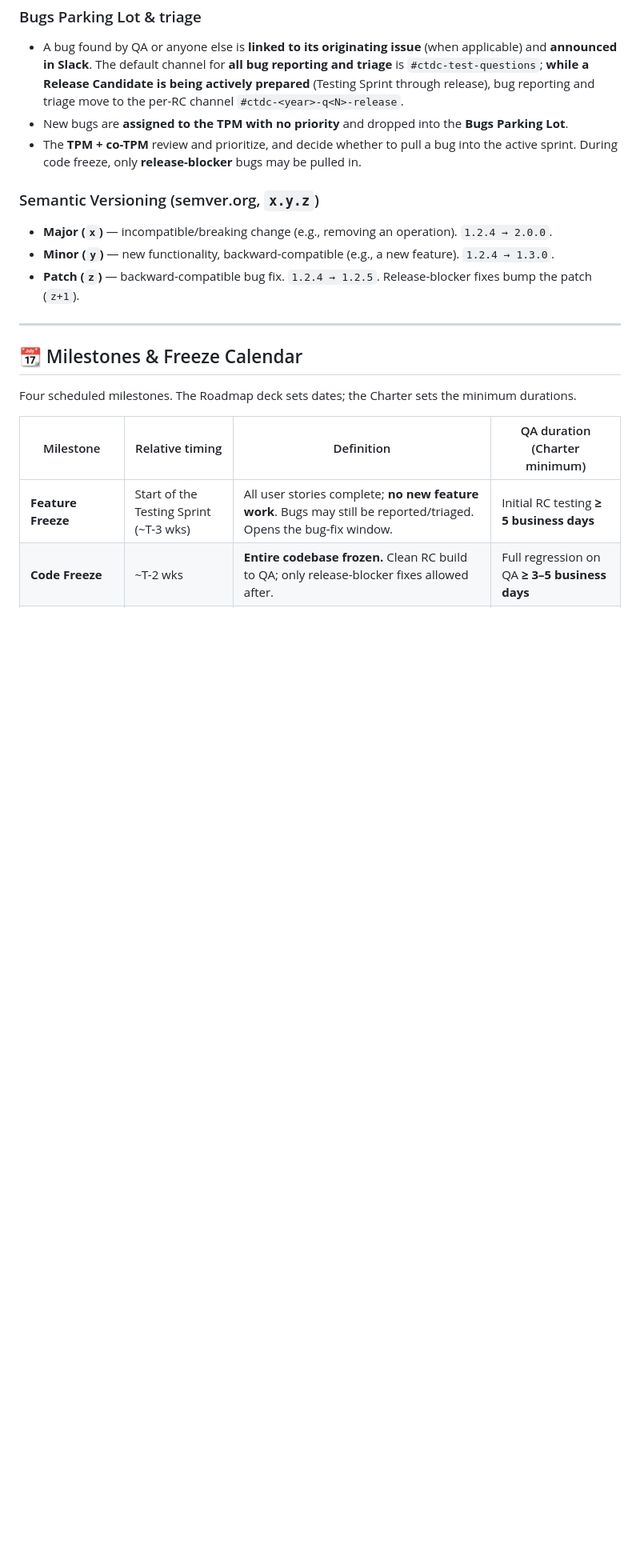
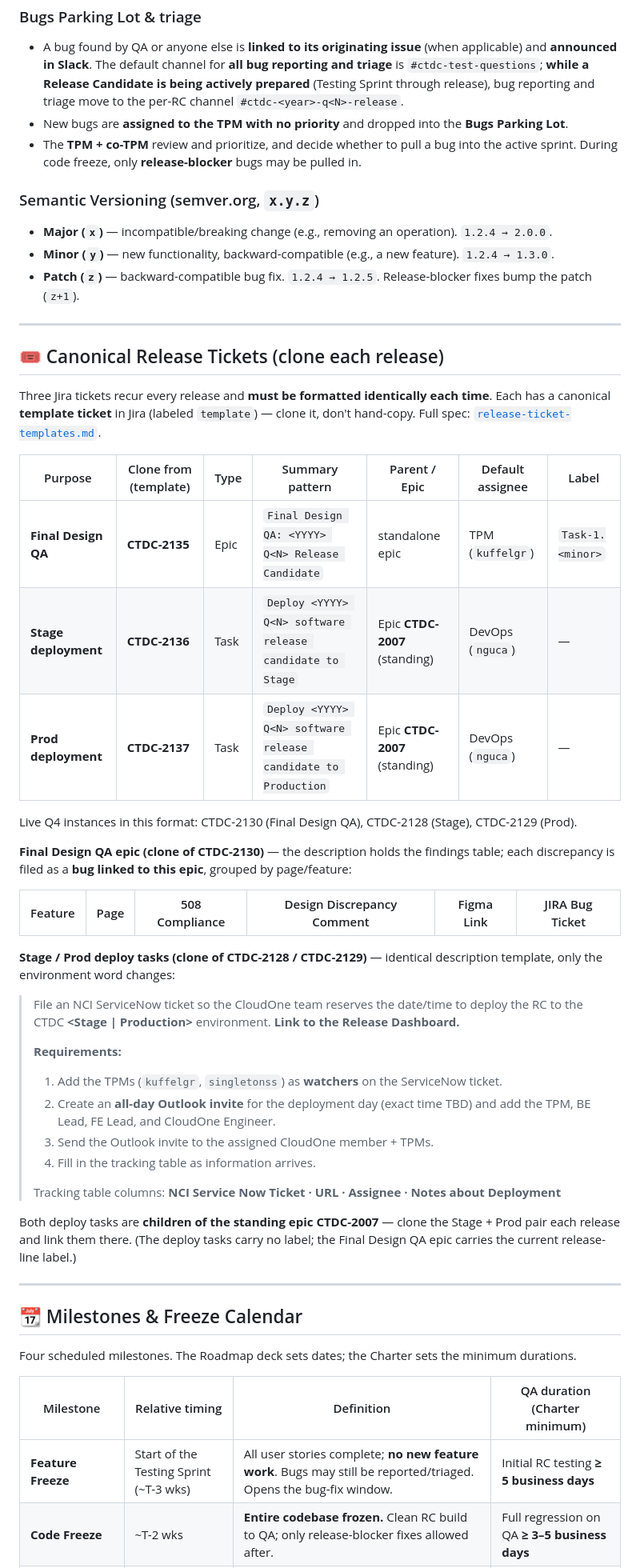
Before and after one commit to CBIIT/ctdc-documentation, a Markdown page: claude/templates/software-release-playbook.md, the part around one of its changes. Shown at 80% size. Drawn GitHub-style; blank space fills up the shorter version.

Commit message:
Playbook v7: canonical release tickets + template ticket references
Adds the Canonical Release Tickets section and points it at the new dedicated Jira template tickets (CTDC-2135 Final Design QA epic, CTDC-2136 Stage deploy, CTDC-2137 Prod deploy), links the release-ticket-templates.md spec, and adds it to the Artifacts table. Live Q4 tickets 2128/2129/2130 reformatted to the house style.

```diff
--- a/claude/templates/software-release-playbook.md
+++ b/claude/templates/software-release-playbook.md
@@ -70,6 +70,39 @@ In short: **beta = the many internal builds we test on dev/qa; gamma = the one b
 
 ---
 
+## 🎟️ Canonical Release Tickets (clone each release)
+
+Three Jira tickets recur every release and **must be formatted identically each time**. Each has a canonical **template ticket** in Jira (labeled `template`) — clone it, don't hand-copy. Full spec: [`release-ticket-templates.md`](./release-ticket-templates.md).
+
+| Purpose | Clone from (template) | Type | Summary pattern | Parent / Epic | Default assignee | Label |
+|---|---|---|---|---|---|---|
+| **Final Design QA** | **CTDC-2135** | Epic | `Final Design QA: <YYYY> Q<N> Release Candidate` | standalone epic | TPM (`kuffelgr`) | `Task-1.<minor>` |
+| **Stage deployment** | **CTDC-2136** | Task | `Deploy <YYYY> Q<N> software release candidate to Stage` | Epic **CTDC-2007** (standing) | DevOps (`nguca`) | — |
+| **Prod deployment** | **CTDC-2137** | Task | `Deploy <YYYY> Q<N> software release candidate to Production` | Epic **CTDC-2007** (standing) | DevOps (`nguca`) | — |
+
+Live Q4 instances in this format: CTDC-2130 (Final Design QA), CTDC-2128 (Stage), CTDC-2129 (Prod).
+
+**Final Design QA epic (clone of CTDC-2130)** — the description holds the findings table; each discrepancy is filed as a **bug linked to this epic**, grouped by page/feature:
+
+| Feature | Page | 508 Compliance | Design Discrepancy Comment | Figma Link | JIRA Bug Ticket |
+|---|---|---|---|---|---|
+
+**Stage / Prod deploy tasks (clone of CTDC-2128 / CTDC-2129)** — identical description template, only the environment word changes:
+
+> File an NCI ServiceNow ticket so the CloudOne team reserves the date/time to deploy the RC to the CTDC **\<Stage | Production\>** environment. **Link to the Release Dashboard.**
+>
+> **Requirements:**
+> 1. Add the TPMs (`kuffelgr`, `singletonss`) as **watchers** on the ServiceNow ticket.
+> 2. Create an **all-day Outlook invite** for the deployment day (exact time TBD) and add the TPM, BE Lead, FE Lead, and CloudOne Engineer.
+> 3. Send the Outlook invite to the assigned CloudOne member + TPMs.
+> 4. Fill in the tracking table as information arrives.
+>
+> Tracking table columns: **NCI Service Now Ticket · URL · Assignee · Notes about Deployment**
+
+Both deploy tasks are **children of the standing epic CTDC-2007** — clone the Stage + Prod pair each release and link them there. (The deploy tasks carry no label; the Final Design QA epic carries the current release-line label.)
+
+---
+
 ## 📆 Milestones & Freeze Calendar
 
 Four scheduled milestones. The Roadmap deck sets dates; the Charter sets the minimum durations.
```
Also changed, not shown: other parts of claude/templates/software-release-playbook.md (+3 -0 lines).
